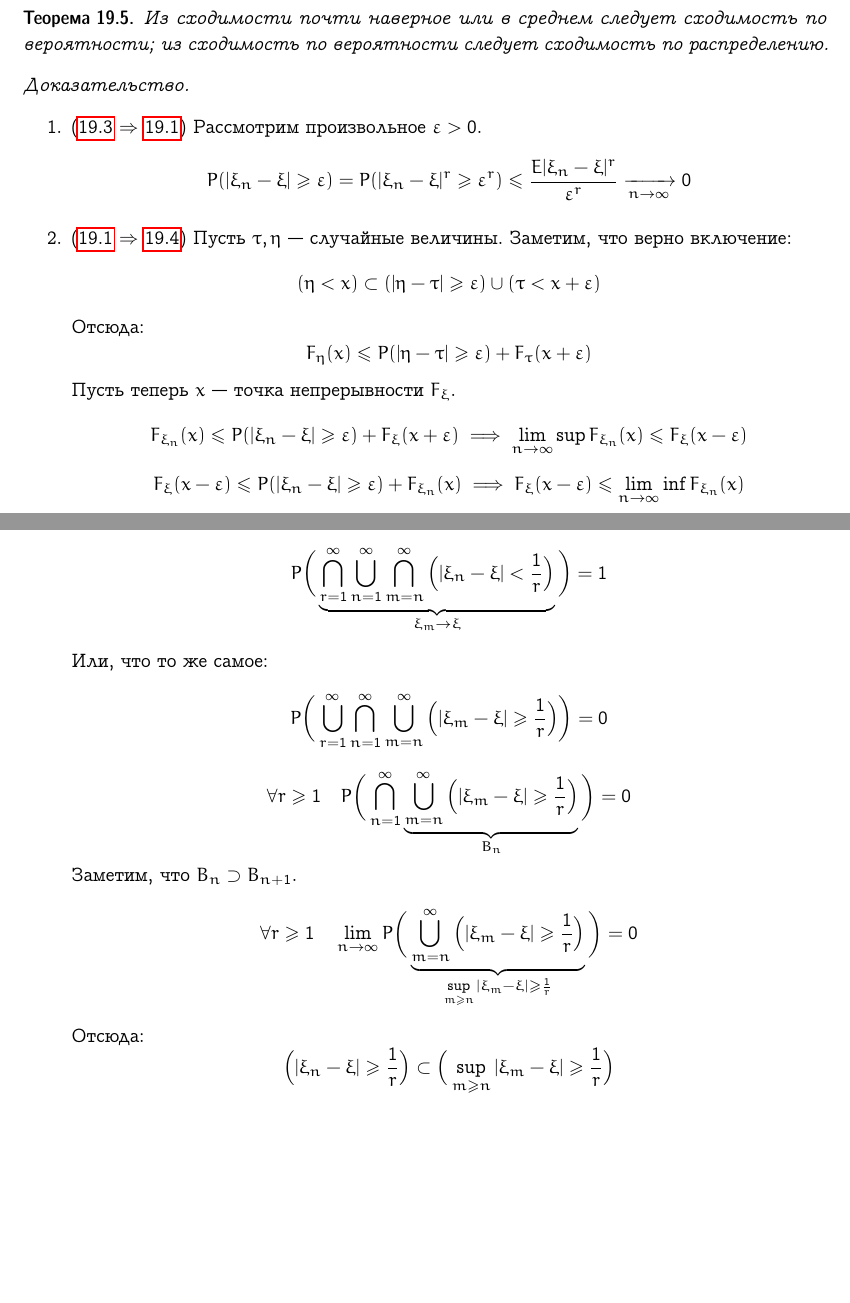
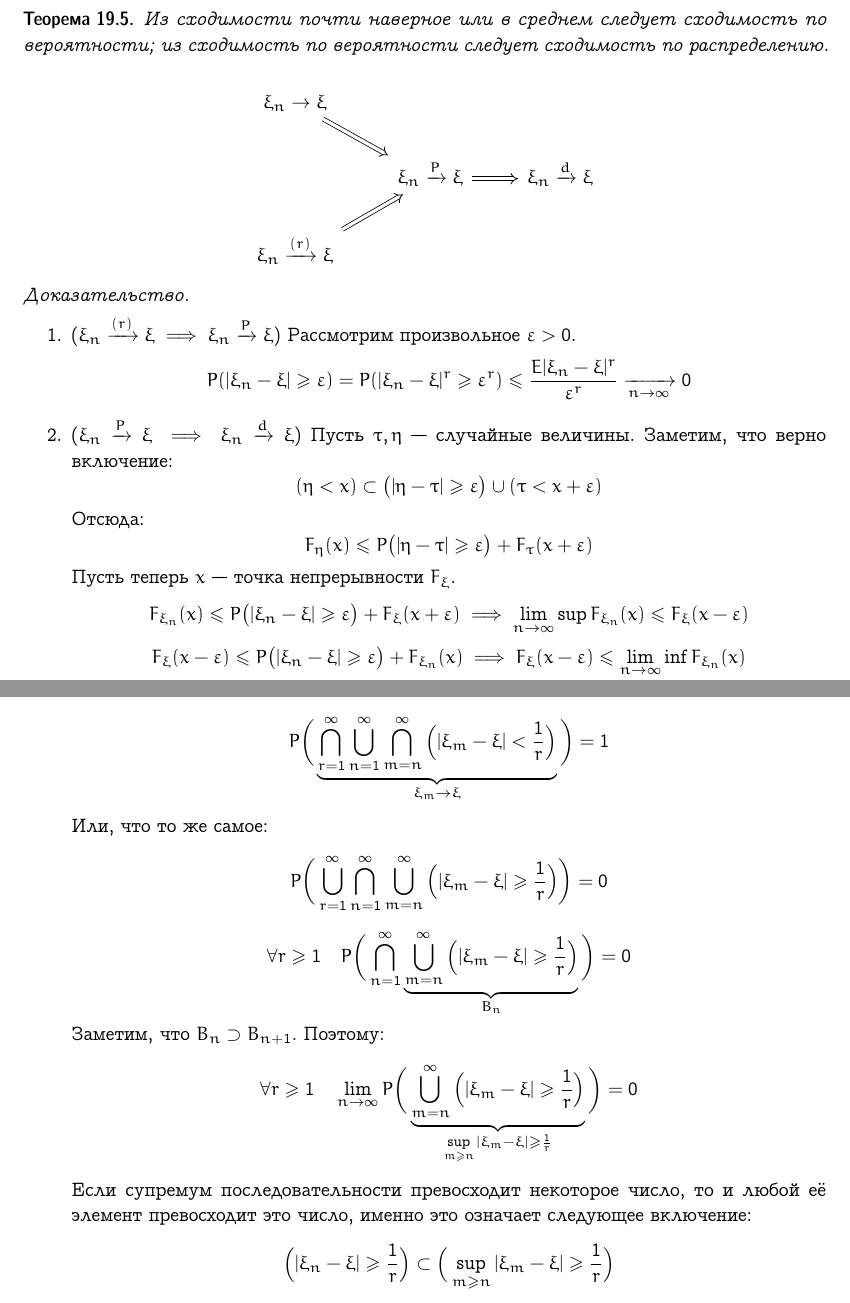
Before and after one commit to broadwaylamb/probability-theory, a LaTeX document (probability-theory.tex): two parts of pages 27 and 28 of 42, joined at a grey line, cut so that both start at the same text, the shorter picture padded with empty space. Compiled offline with pdfLaTeX.

Commit message:
Correct errata in §18–19

```diff
--- a/probability-theory.tex
+++ b/probability-theory.tex
@@ -1970,12 +1961,19 @@ $\xi_1, \xi_2, \ldots$ — последовательность случайны
     Из сходимости почти наверное или в среднем следует сходимость по вероятности;
     из сходимость по вероятности следует сходимость по распределению.
 \end{theorem}
+$$
+\begin{tikzcd}
+    \xi_n \to \xi \arrow[Rightarrow]{rd} && \\
+    & \xi_n \overto{P} \xi \arrow[Rightarrow]{r}  & \xi_n \overto{d} \xi \\
+    \xi_n \overto{(r)} \xi \arrow[Rightarrow]{ru} &&
+\end{tikzcd}
+$$
+
 \begin{proof}
 \mbox{}
     \begin{enumerate}
         \item
-        (\ref{convergence_in_average} $\Rightarrow$
-        \ref{probability_convergence})
+        ($\xi_n \overto{(r)} \xi \implies \xi_n \overto{P} \xi$)
         Рассмотрим произвольное $\varepsilon > 0$.
         $$
         P(|\xi_n - \xi| \geqslant \varepsilon) =
@@ -1983,27 +1981,26 @@ $\xi_1, \xi_2, \ldots$ — последовательность случайны
         \frac{E|\xi_n - \xi|^r}{\varepsilon^r} \underto{n \to \infty} 0
         $$
         \item
-        (\ref{probability_convergence} $\Rightarrow$
-        \ref{distribution_convergence})
+        ($\xi_n \overto{P} \xi \implies \xi_n \overto{d} \xi$)
         Пусть $\tau, \eta$ — случайные величины. Заметим, что верно включение:
         $$
-        (\eta < x) \subset (|\eta - \tau| \geqslant \varepsilon) \cup
+        (\eta < x) \subset \big(|\eta - \tau| \geqslant \varepsilon\big) \cup
         (\tau < x + \varepsilon )
         $$
         Отсюда:
         $$
-        F_\eta(x) \leqslant P(|\eta - \tau| \geqslant \varepsilon) +
+        F_\eta(x) \leqslant P\big(|\eta - \tau| \geqslant \varepsilon\big) +
         F_\tau(x + \varepsilon)
         $$
         Пусть теперь $x$ — точка непрерывности $F_\xi$.
         $$
-        F_{\xi_n}(x) \leqslant P(|\xi_n - \xi| \geqslant \varepsilon) +
+        F_{\xi_n}(x) \leqslant P\big(|\xi_n - \xi| \geqslant \varepsilon\big) +
         F_\xi(x + \varepsilon) \implies
         \lim\limits_{n \to \infty} \sup F_{\xi_n}(x) \leqslant
         F_\xi(x - \varepsilon)
         $$
         $$
-        F_\xi(x - \varepsilon) \leqslant P(|\xi_n - \xi| \geqslant \varepsilon) +
+        F_\xi(x - \varepsilon) \leqslant P\big(|\xi_n - \xi| \geqslant \varepsilon\big) +
         F_{\xi_n}(x) \implies
         F_\xi(x - \varepsilon) \leqslant
         \lim\limits_{n \to \infty} \inf F_{\xi_n}(x)
@@ -2031,7 +2027,7 @@ $\xi_1, \xi_2, \ldots$ — последовательность случайны
         $$
         P\bigg(\underbrace{\bigcap_{r=1}^\infty\bigcup_{n=1}^\infty
         \bigcap_{m=n}^\infty
-        \Big(|\xi_n - \xi| < \frac{1}{r}\Big)}_{\xi_m \to \xi}\bigg) = 1
+        \Big(|\xi_m - \xi| < \frac{1}{r}\Big)}_{\xi_m \to \xi}\bigg) = 1
         $$
         Или, что то же самое:
         $$
@@ -2043,7 +2039,7 @@ $\xi_1, \xi_2, \ldots$ — последовательность случайны
         P\bigg(\bigcap_{n=1}^\infty\underbrace{\bigcup_{m=n}^\infty\Big(|\xi_m - \xi|
         \geqslant \frac{1}{r}\Big)}_{B_n}\bigg) = 0
         $$
-        Заметим, что $B_n \supset B_{n+1}$.
+        Заметим, что $B_n \supset B_{n+1}$. Поэтому:
         $$
         \forall r\geqslant1\quad
         \lim\limits_{n \to \infty}P\bigg(\underbrace{\bigcup_{m=n}^\infty
@@ -2051,7 +2047,8 @@ $\xi_1, \xi_2, \ldots$ — последовательность случайны
         \geqslant \frac{1}{r}\Big)}_{\sup\limits_{m \geqslant n} |\xi_m - \xi| \geqslant
         \frac{1}{r}}\bigg) = 0
         $$
-        Отсюда:
+        Если супремум последовательности превосходит некоторое число, то и любой её элемент
+        превосходит это число, именно это означает следующее включение:
         $$
         \Big(|\xi_n - \xi| \geqslant \frac{1}{r}\Big) \subset
         \Big(\sup\limits_{m\geqslant n} |\xi_m - \xi| \geqslant \frac{1}{r}\Big)
```
Also changed, not shown: probability-theory.pdf, probability-theory.tex (34 more changed lines).
